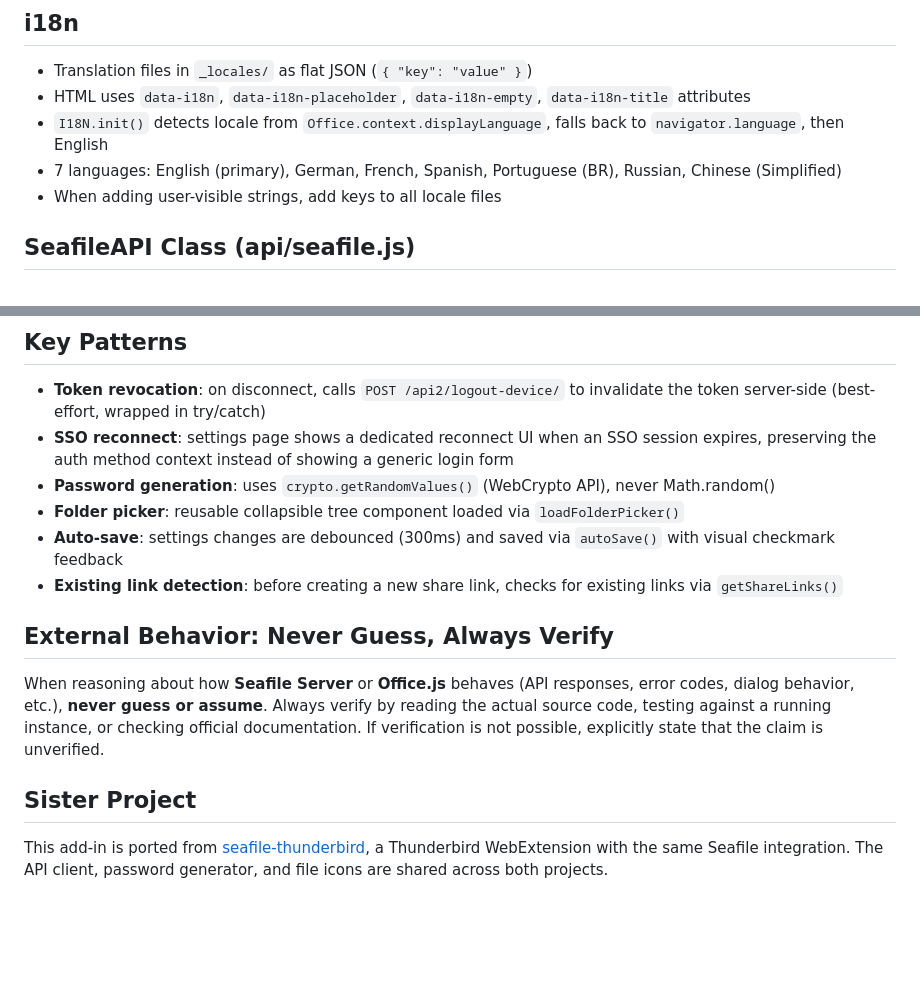
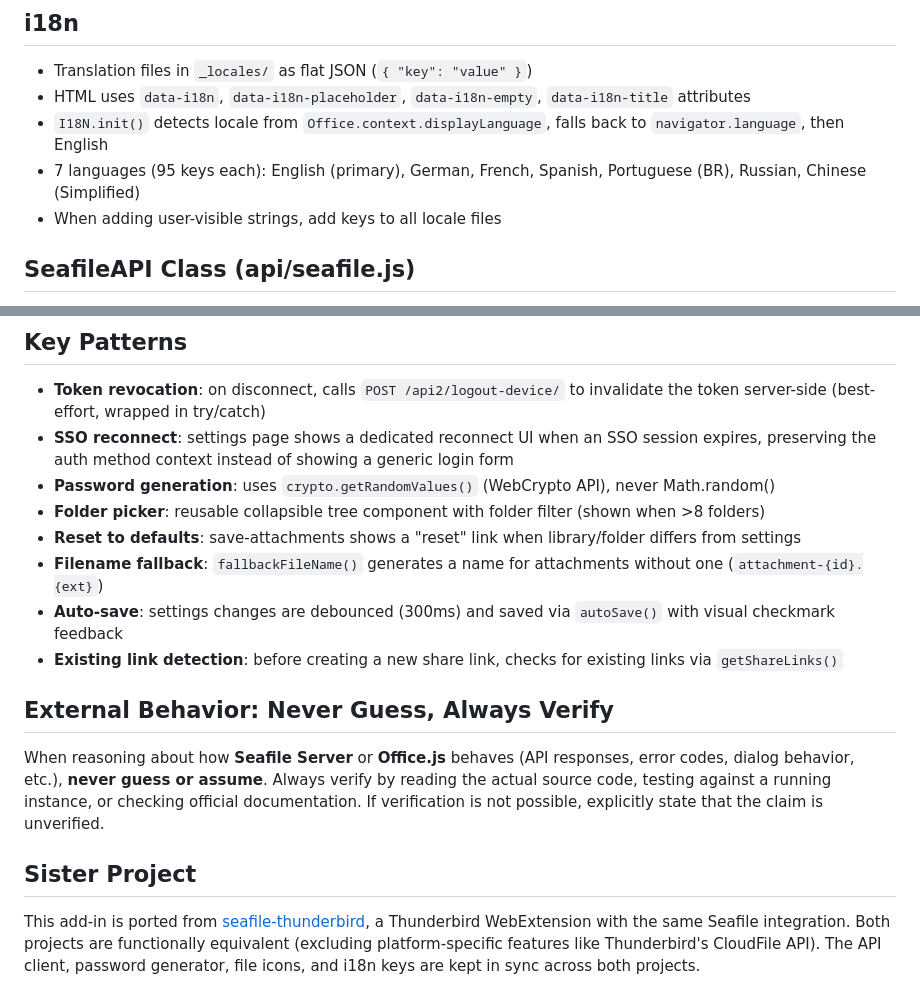
Before and after one commit to datamate-rethink-it/seafile-outlook, a Markdown page: CLAUDE.md, 2 parts joined by grey strips. GitHub-like rendering; blank space fills up the shorter version.

```diff
--- a/CLAUDE.md
+++ b/CLAUDE.md
@@ -94,7 +94,7 @@ There is no linter, formatter, test suite, or CI pipeline.
 - Translation files in `_locales/` as flat JSON (`{ "key": "value" }`)
 - HTML uses `data-i18n`, `data-i18n-placeholder`, `data-i18n-empty`, `data-i18n-title` attributes
 - `I18N.init()` detects locale from `Office.context.displayLanguage`, falls back to `navigator.language`, then English
-- 7 languages: English (primary), German, French, Spanish, Portuguese (BR), Russian, Chinese (Simplified)
+- 7 languages (95 keys each): English (primary), German, French, Spanish, Portuguese (BR), Russian, Chinese (Simplified)
 - When adding user-visible strings, add keys to all locale files
 
 ## SeafileAPI Class (api/seafile.js)
@@ -123,7 +123,9 @@ All API methods that can fail use this helper. The i18n keys (`errorQuotaExceede
 - **Token revocation**: on disconnect, calls `POST /api2/logout-device/` to invalidate the token server-side (best-effort, wrapped in try/catch)
 - **SSO reconnect**: settings page shows a dedicated reconnect UI when an SSO session expires, preserving the auth method context instead of showing a generic login form
 - **Password generation**: uses `crypto.getRandomValues()` (WebCrypto API), never Math.random()
-- **Folder picker**: reusable collapsible tree component loaded via `loadFolderPicker()`
+- **Folder picker**: reusable collapsible tree component with folder filter (shown when >8 folders)
+- **Reset to defaults**: save-attachments shows a "reset" link when library/folder differs from settings
+- **Filename fallback**: `fallbackFileName()` generates a name for attachments without one (`attachment-{id}.{ext}`)
 - **Auto-save**: settings changes are debounced (300ms) and saved via `autoSave()` with visual checkmark feedback
 - **Existing link detection**: before creating a new share link, checks for existing links via `getShareLinks()`
 
@@ -133,4 +135,4 @@ When reasoning about how **Seafile Server** or **Office.js** behaves (API respon
 
 ## Sister Project
 
-This add-in is ported from [seafile-thunderbird](https://github.com/datamate-rethink-it/seafile-thunderbird), a Thunderbird WebExtension with the same Seafile integration. The API client, password generator, and file icons are shared across both projects.
+This add-in is ported from [seafile-thunderbird](https://github.com/datamate-rethink-it/seafile-thunderbird), a Thunderbird WebExtension with the same Seafile integration. Both projects are functionally equivalent (excluding platform-specific features like Thunderbird's CloudFile API). The API client, password generator, file icons, and i18n keys are kept in sync across both projects.
```
Also changed, not shown: README.md (+6 -2 lines).
